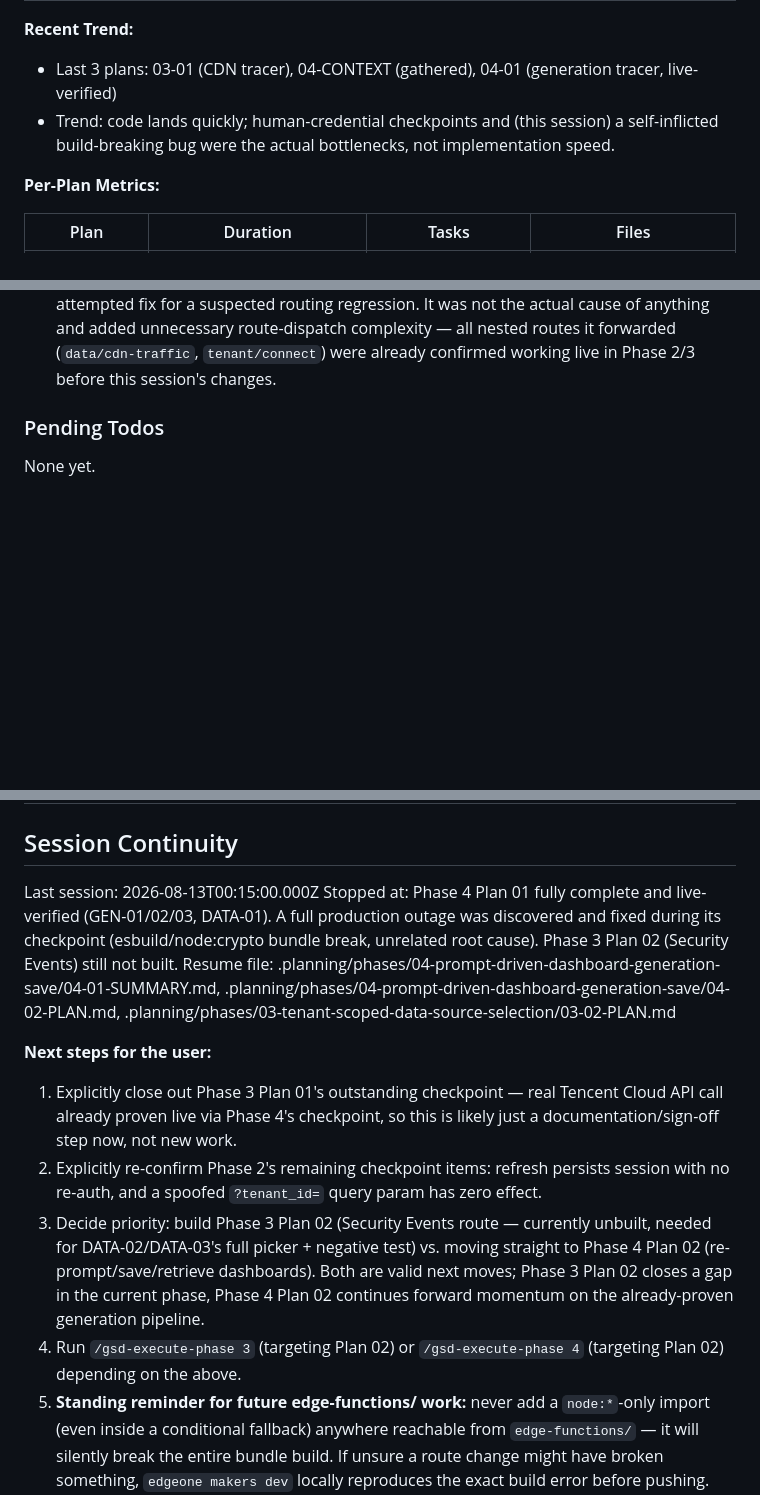
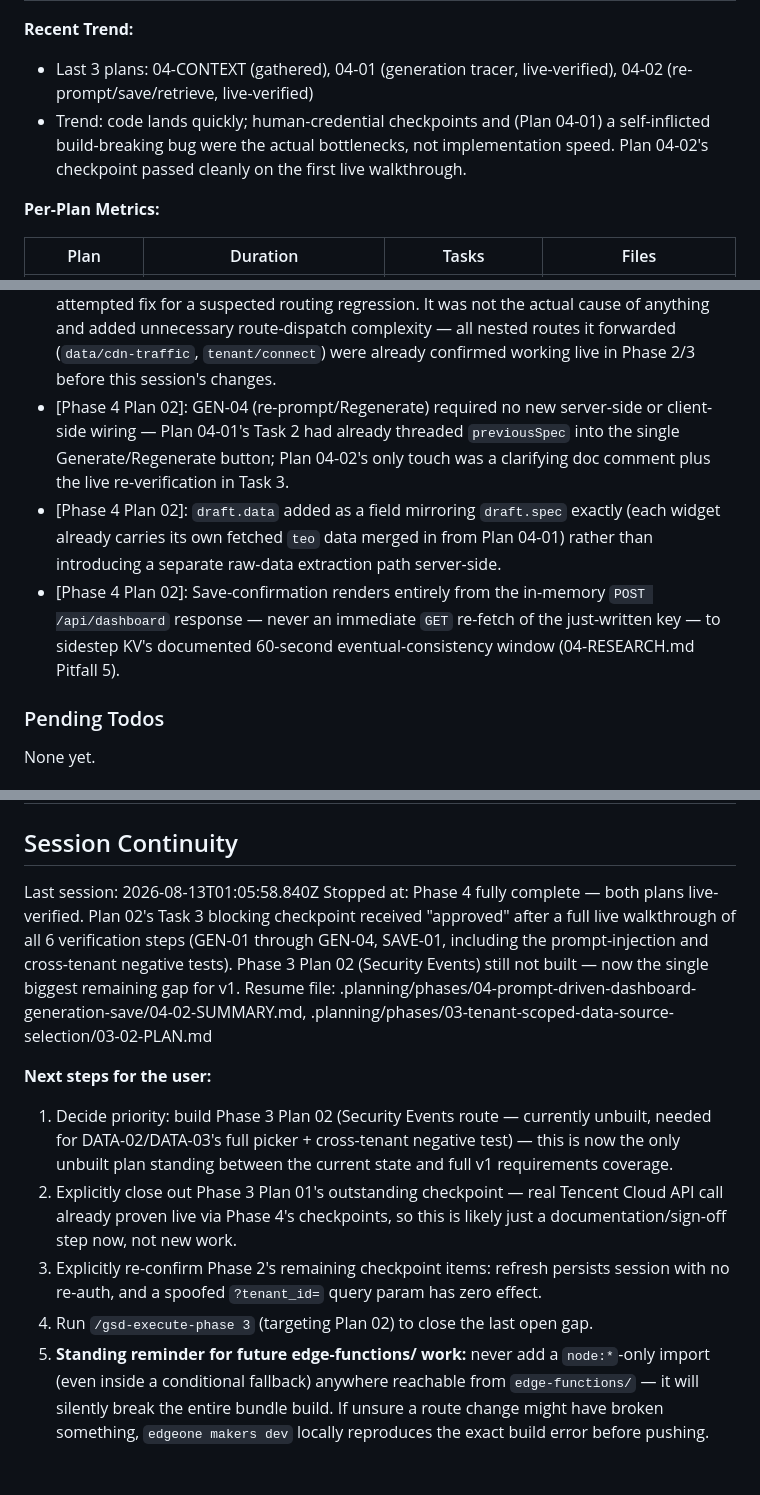
Before and after one commit to wesleysum-eval/sso-dashboard, a Markdown page: .planning/STATE.md, 3 parts joined by grey strips. Rendered like a GitHub page; blank space fills up the shorter version.

```diff
--- a/.planning/STATE.md
+++ b/.planning/STATE.md
@@ -53,8 +53,8 @@ Progress: [████████░░] ~75% (Phase 4 Plan 01 fully live-veri
 
 **Recent Trend:**
 
-- Last 3 plans: 03-01 (CDN tracer), 04-CONTEXT (gathered), 04-01 (generation tracer, live-verified)
-- Trend: code lands quickly; human-credential checkpoints and (this session) a self-inflicted build-breaking bug were the actual bottlenecks, not implementation speed.
+- Last 3 plans: 04-CONTEXT (gathered), 04-01 (generation tracer, live-verified), 04-02 (re-prompt/save/retrieve, live-verified)
+- Trend: code lands quickly; human-credential checkpoints and (Plan 04-01) a self-inflicted build-breaking bug were the actual bottlenecks, not implementation speed. Plan 04-02's checkpoint passed cleanly on the first live walkthrough.
 
 **Per-Plan Metrics:**
 
@@ -87,6 +88,9 @@ Recent decisions affecting current work:
 - [Phase 4 Plan 01]: Implemented Phase 3's D-04 `?source=` URL passthrough client-side in app.js — this had been specified in 03-CONTEXT.md but never actually wired by Plan 03-01/03-02.
 - [Phase 4 Plan 01, incident fix]: Removed a `dynamic import('node:crypto')` fallback from `edge-functions/lib/kv-crypto.js` — esbuild statically resolves `import()` targets at edge-function bundle time regardless of whether the branch executes, so this single unnecessary fallback broke the ENTIRE edge-function bundle (every `/api/*` route 404'd, not just this module's callers). `crypto.subtle` is always available as a global on both the EdgeOne edge runtime and modern Node; no fallback needed. **Standing rule going forward: never add a `node:*`-only import anywhere reachable from `edge-functions/`, even inside a conditional/fallback branch.**
 - [Phase 4 Plan 01, incident fix]: Removed a speculative `edge-functions/api/[[default]].js` catch-all router that had been added earlier the same session as an unconfirmed attempted fix for a suspected routing regression. It was not the actual cause of anything and added unnecessary route-dispatch complexity — all nested routes it forwarded (`data/cdn-traffic`, `tenant/connect`) were already confirmed working live in Phase 2/3 before this session's changes.
+- [Phase 4 Plan 02]: GEN-04 (re-prompt/Regenerate) required no new server-side or client-side wiring — Plan 04-01's Task 2 had already threaded `previousSpec` into the single Generate/Regenerate button; Plan 04-02's only touch was a clarifying doc comment plus the live re-verification in Task 3.
+- [Phase 4 Plan 02]: `draft.data` added as a field mirroring `draft.spec` exactly (each widget already carries its own fetched `teo` data merged in from Plan 04-01) rather than introducing a separate raw-data extraction path server-side.
+- [Phase 4 Plan 02]: Save-confirmation renders entirely from the in-memory `POST /api/dashboard` response — never an immediate `GET` re-fetch of the just-written key — to sidestep KV's documented 60-second eventual-consistency window (04-RESEARCH.md Pitfall 5).
 
 ### Pending Todos
 
@@ -129,13 +136,14 @@ Items acknowledged and carried forward from previous milestone close:
 
 ## Session Continuity
 
-Last session: 2026-08-13T00:15:00.000Z
-Stopped at: Phase 4 Plan 01 fully complete and live-verified (GEN-01/02/03, DATA-01). A full production outage was discovered and fixed during its checkpoint (esbuild/node:crypto bundle break, unrelated root cause). Phase 3 Plan 02 (Security Events) still not built.
-Resume file: .planning/phases/04-prompt-driven-dashboard-generation-save/04-01-SUMMARY.md, .planning/phases/04-prompt-driven-dashboard-generation-save/04-02-PLAN.md, .planning/phases/03-tenant-scoped-data-source-selection/03-02-PLAN.md
+Last session: 2026-08-13T01:05:58.840Z
+Stopped at: Phase 4 fully complete — both plans live-verified. Plan 02's Task 3 blocking checkpoint received "approved" after a full live walkthrough of all 6 verification steps (GEN-01 through GEN-04, SAVE-01, including the prompt-injection and cross-tenant negative tests). Phase 3 Plan 02 (Security Events) still not built — now the single biggest remaining gap for v1.
+Resume file: .planning/phases/04-prompt-driven-dashboard-generation-save/04-02-SUMMARY.md, .planning/phases/03-tenant-scoped-data-source-selection/03-02-PLAN.md
 
 **Next steps for the user:**
-1. Explicitly close out Phase 3 Plan 01's outstanding checkpoint — real Tencent Cloud API call already proven live via Phase 4's checkpoint, so this is likely just a documentation/sign-off step now, not new work.
-2. Explicitly re-confirm Phase 2's remaining checkpoint items: refresh persists session with no re-auth, and a spoofed `?tenant_id=` query param has zero effect.
-3. Decide priority: build Phase 3 Plan 02 (Security Events route — currently unbuilt, needed for DATA-02/DATA-03's full picker + negative test) vs. moving straight to Phase 4 Plan 02 (re-prompt/save/retrieve dashboards). Both are valid next moves; Phase 3 Plan 02 closes a gap in the current phase, Phase 4 Plan 02 continues forward momentum on the already-proven generation pipeline.
-4. Run `/gsd-execute-phase 3` (targeting Plan 02) or `/gsd-execute-phase 4` (targeting Plan 02) depending on the above.
+
+1. Decide priority: build Phase 3 Plan 02 (Security Events route — currently unbuilt, needed for DATA-02/DATA-03's full picker + cross-tenant negative test) — this is now the only unbuilt plan standing between the current state and full v1 requirements coverage.
+2. Explicitly close out Phase 3 Plan 01's outstanding checkpoint — real Tencent Cloud API call already proven live via Phase 4's checkpoints, so this is likely just a documentation/sign-off step now, not new work.
+3. Explicitly re-confirm Phase 2's remaining checkpoint items: refresh persists session with no re-auth, and a spoofed `?tenant_id=` query param has zero effect.
+4. Run `/gsd-execute-phase 3` (targeting Plan 02) to close the last open gap.
 5. **Standing reminder for future edge-functions/ work:** never add a `node:*`-only import (even inside a conditional fallback) anywhere reachable from `edge-functions/` — it will silently break the entire bundle build. If unsure a route change might have broken something, `edgeone makers dev` locally reproduces the exact build error before pushing.
```
Also changed, not shown: other parts of .planning/STATE.md (+18 -14 lines), .planning/REQUIREMENTS.md (+5 -5 lines), 1 other file.
